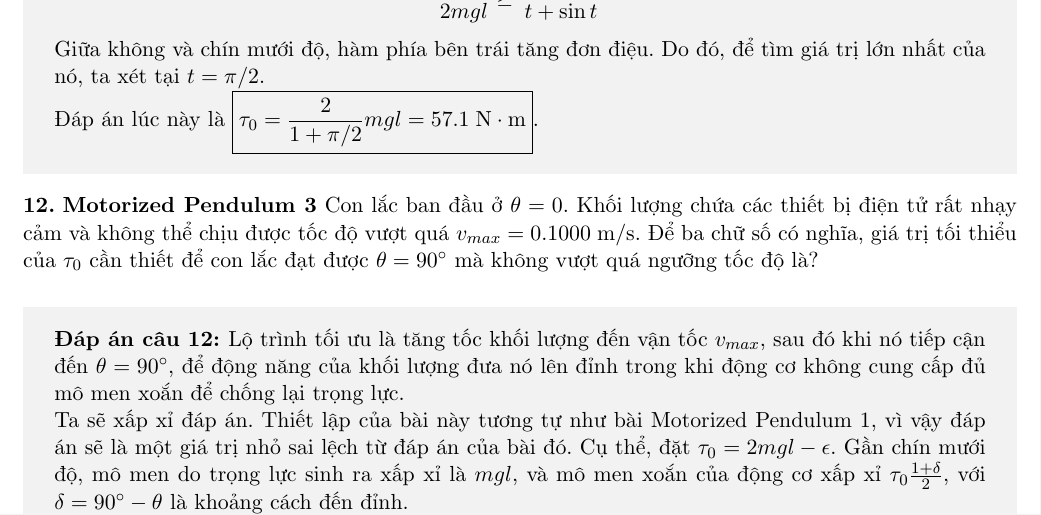
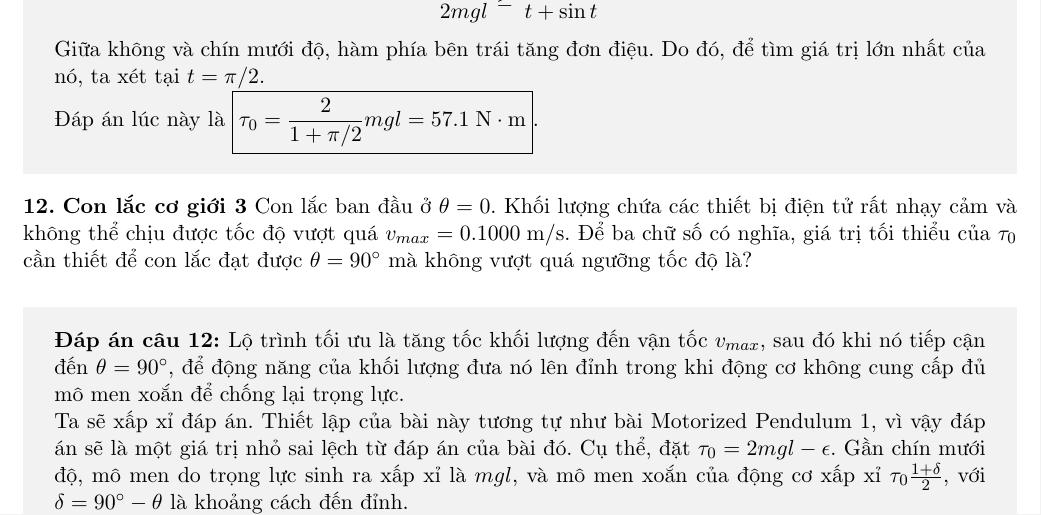
Before and after one commit to xPhO-Admin/OPhO_vie, a LaTeX document (2024_OPhO_Open/main.tex, which reads 2024_OPhO_Open/problems/motorizedpendulum3.tex): part of page 11 of 32, cut so that both start at the same text. Compiled offline with pdfLaTeX.

Commit message:
Update motorizedpendulum3.tex

```diff
--- a/2024_OPhO_Open/problems/motorizedpendulum3.tex
+++ b/2024_OPhO_Open/problems/motorizedpendulum3.tex
@@ -1,5 +1,5 @@
 \begin{problem}
-\textbf{\textsc{Motorized Pendulum 3}}
+\textbf{\textsc{Con lắc cơ giới 3}}
 Con lắc ban đầu ở $\theta=0$. Khối lượng chứa các thiết bị điện tử rất nhạy cảm và không thể chịu được tốc độ vượt quá $v_{max}=0.1000\;\mathrm{m/s}$. Để ba chữ số có nghĩa, giá trị tối thiểu của $\tau_0$ cần thiết để con lắc đạt được $\theta=90^{\circ}$ mà không vượt quá ngưỡng tốc độ là?
 
 \end{problem}
```
